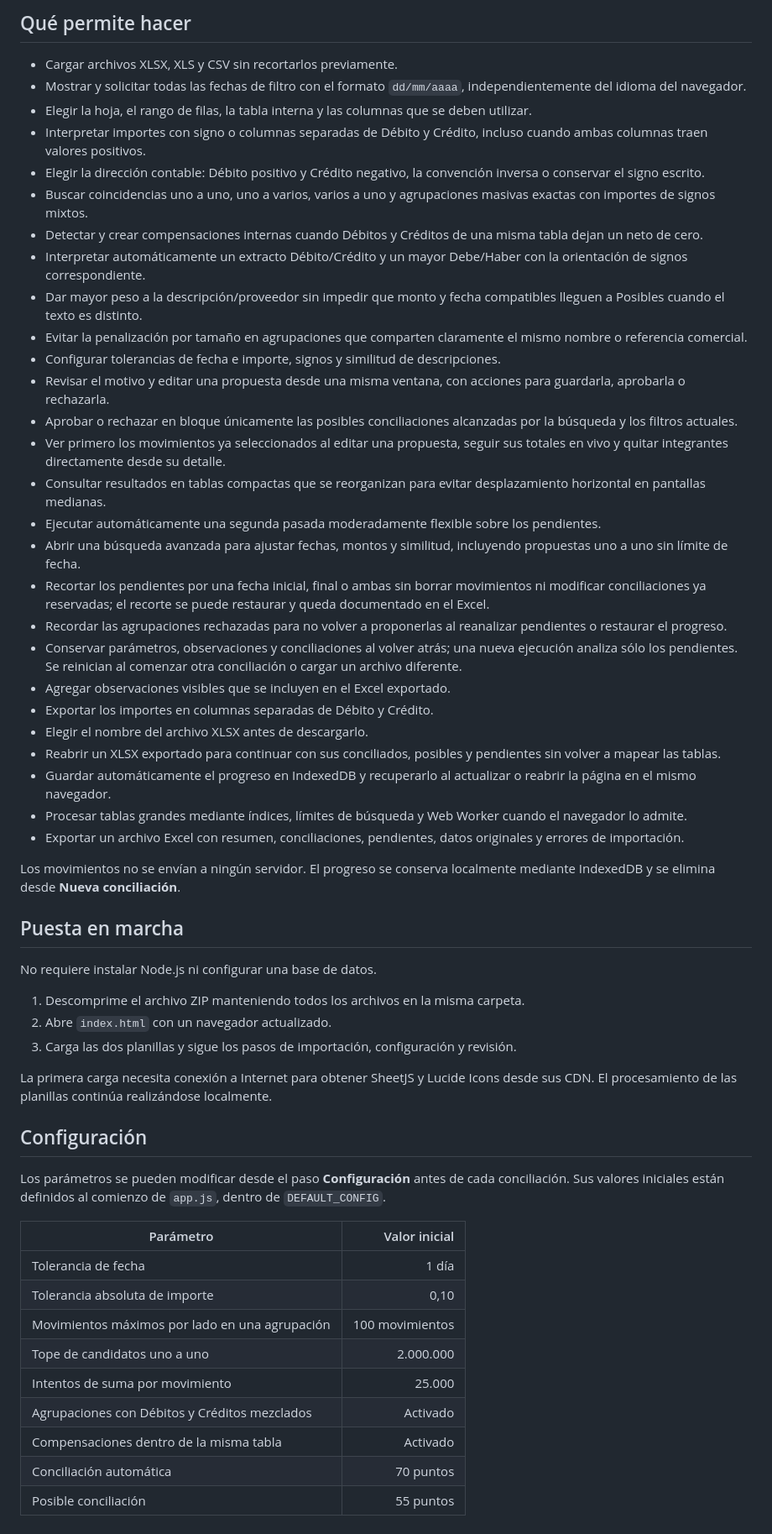
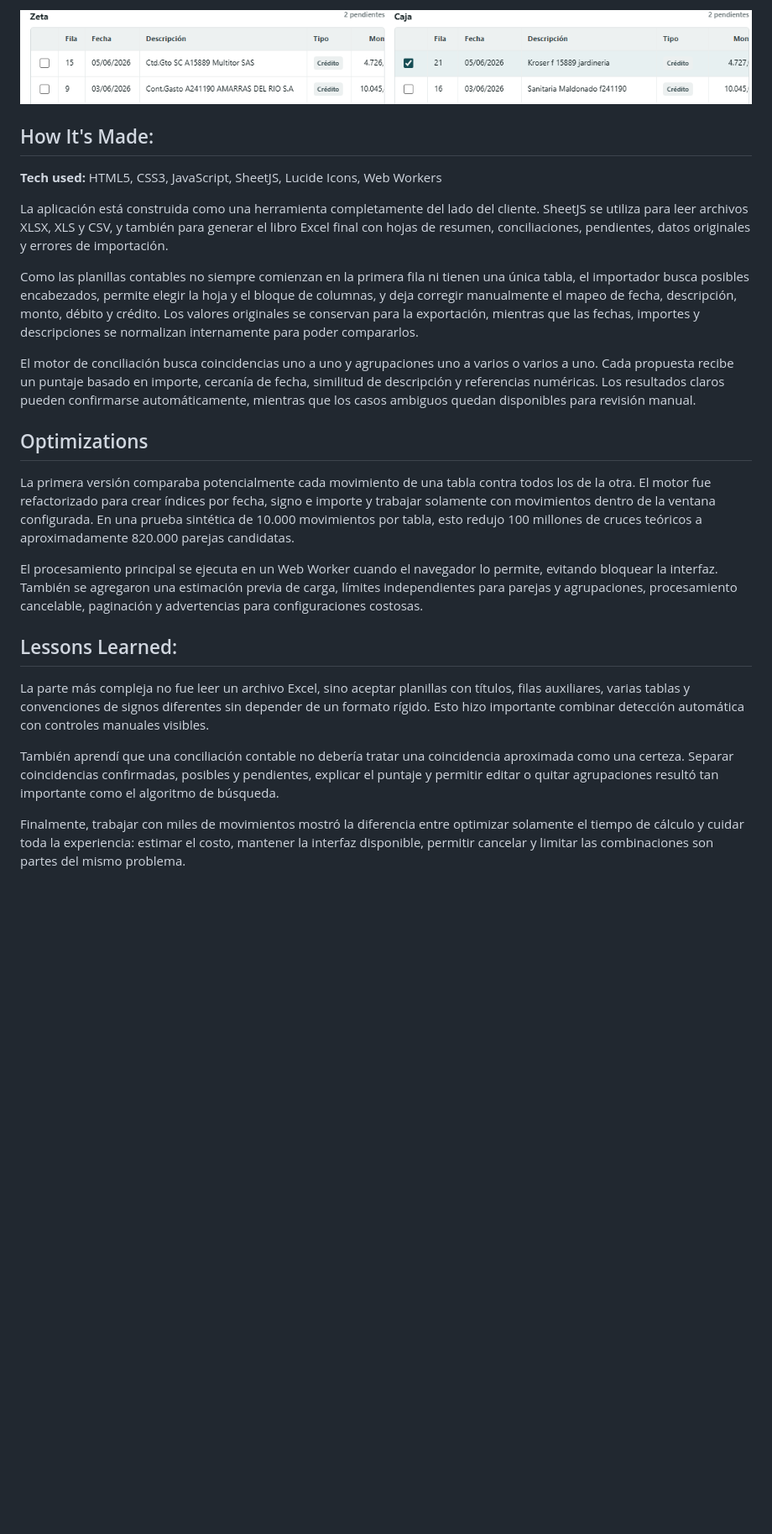
Before and after one commit to andresgonzalezarbildi/Conciliapp, a Markdown page: README.md, the part around one of its changes. Shown at 84% size. Drawn GitHub-style; blank space fills up the shorter version.

```diff
--- a/README.md
+++ b/README.md
@@ -6,58 +6,26 @@ Aplicación web para comparar movimientos de un sistema contable con una planill
 
-## Qué permite hacer
+![Vista de Conciliación contable](./conciliacion-contable.png)
 
-- Cargar archivos XLSX, XLS y CSV sin recortarlos previamente.
-- Mostrar y solicitar todas las fechas de filtro con el formato `dd/mm/aaaa`, independientemente del idioma del navegador.
-- Elegir la hoja, el rango de filas, la tabla interna y las columnas que se deben utilizar.
-- Interpretar importes con signo o columnas separadas de Débito y Crédito, incluso cuando ambas columnas traen valores positivos.
-- Elegir la dirección contable: Débito positivo y Crédito negativo, la convención inversa o conservar el signo escrito.
-- Buscar coincidencias uno a uno, uno a varios, varios a uno y agrupaciones masivas exactas con importes de signos mixtos.
-- Detectar y crear compensaciones internas cuando Débitos y Créditos de una misma tabla dejan un neto de cero.
-- Interpretar automáticamente un extracto Débito/Crédito y un mayor Debe/Haber con la orientación de signos correspondiente.
-- Dar mayor peso a la descripción/proveedor sin impedir que monto y fecha compatibles lleguen a Posibles cuando el texto es distinto.
-- Evitar la penalización por tamaño en agrupaciones que comparten claramente el mismo nombre o referencia comercial.
-- Configurar tolerancias de fecha e importe, signos y similitud de descripciones.
-- Revisar el motivo y editar una propuesta desde una misma ventana, con acciones para guardarla, aprobarla o rechazarla.
-- Aprobar o rechazar en bloque únicamente las posibles conciliaciones alcanzadas por la búsqueda y los filtros actuales.
-- Ver primero los movimientos ya seleccionados al editar una propuesta, seguir sus totales en vivo y quitar integrantes directamente desde su detalle.
-- Consultar resultados en tablas compactas que se reorganizan para evitar desplazamiento horizontal en pantallas medianas.
-- Ejecutar automáticamente una segunda pasada moderadamente flexible sobre los pendientes.
-- Abrir una búsqueda avanzada para ajustar fechas, montos y similitud, incluyendo propuestas uno a uno sin límite de fecha.
-- Recortar los pendientes por una fecha inicial, final o ambas sin borrar movimientos ni modificar conciliaciones ya reservadas; el recorte se puede restaurar y queda documentado en el Excel.
-- Recordar las agrupaciones rechazadas para no volver a proponerlas al reanalizar pendientes o restaurar el progreso.
-- Conservar parámetros, observaciones y conciliaciones al volver atrás; una nueva ejecución analiza sólo los pendientes. Se reinician al comenzar otra conciliación o cargar un archivo diferente.
-- Agregar observaciones visibles que se incluyen en el Excel exportado.
-- Exportar los importes en columnas separadas de Débito y Crédito.
-- Elegir el nombre del archivo XLSX antes de descargarlo.
-- Reabrir un XLSX exportado para continuar con sus conciliados, posibles y pendientes sin volver a mapear las tablas.
-- Guardar automáticamente el progreso en IndexedDB y recuperarlo al actualizar o reabrir la página en el mismo navegador.
-- Procesar tablas grandes mediante índices, límites de búsqueda y Web Worker cuando el navegador lo admite.
-- Exportar un archivo Excel con resumen, conciliaciones, pendientes, datos originales y errores de importación.
+## How It's Made:
 
-Los movimientos no se envían a ningún servidor. El progreso se conserva localmente mediante IndexedDB y se elimina desde **Nueva conciliación**.
+**Tech used:** HTML5, CSS3, JavaScript, SheetJS, Lucide Icons, Web Workers
 
-## Puesta en marcha
+La aplicación está construida como una herramienta completamente del lado del cliente. SheetJS se utiliza para leer archivos XLSX, XLS y CSV, y también para generar el libro Excel final con hojas de resumen, conciliaciones, pendientes, datos originales y errores de importación.
 
-No requiere instalar Node.js ni configurar una base de datos.
+Como las planillas contables no siempre comienzan en la primera fila ni tienen una única tabla, el importador busca posibles encabezados, permite elegir la hoja y el bloque de columnas, y deja corregir manualmente el mapeo de fecha, descripción, monto, débito y crédito. Los valores originales se conservan para la exportación, mientras que las fechas, importes y descripciones se normalizan internamente para poder compararlos.
 
-1. Descomprime el archivo ZIP manteniendo todos los archivos en la misma carpeta.
-2. Abre `index.html` con un navegador actualizado.
-3. Carga las dos planillas y sigue los pasos de importación, configuración y revisión.
+El motor de conciliación busca coincidencias uno a uno y agrupaciones uno a varios o varios a uno. Cada propuesta recibe un puntaje basado en importe, cercanía de fecha, similitud de descripción y referencias numéricas. Los resultados claros pueden confirmarse automáticamente, mientras que los casos ambiguos quedan disponibles para revisión manual.
 
-La primera carga necesita conexión a Internet para obtener SheetJS y Lucide Icons desde sus CDN. El procesamiento de las planillas continúa realizándose localmente.
+## Optimizations
 
-## Configuración
+La primera versión comparaba potencialmente cada movimiento de una tabla contra todos los de la otra. El motor fue refactorizado para crear índices por fecha, signo e importe y trabajar solamente con movimientos dentro de la ventana configurada. En una prueba sintética de 10.000 movimientos por tabla, esto redujo 100 millones de cruces teóricos a aproximadamente 820.000 parejas candidatas.
 
-Los parámetros se pueden modificar desde el paso **Configuración** antes de cada conciliación. Sus valores iniciales están definidos al comienzo de `app.js`, dentro de `DEFAULT_CONFIG`.
+El procesamiento principal se ejecuta en un Web Worker cuando el navegador lo permite, evitando bloquear la interfaz. También se agregaron una estimación previa de carga, límites independientes para parejas y agrupaciones, procesamiento cancelable, paginación y advertencias para configuraciones costosas.
 
-| Parámetro | Valor inicial |
-| --- | ---: |
-| Tolerancia de fecha | 1 día |
-| Tolerancia absoluta de importe | 0,10 |
-| Movimientos máximos por lado en una agrupación | 100 movimientos |
-| Tope de candidatos uno a uno | 2.000.000 |
-| Intentos de suma por movimiento | 25.000 |
-| Agrupaciones con Débitos y Créditos mezclados | Activado |
-| Compensaciones dentro de la misma tabla | Activado |
-| Conciliación automática | 70 puntos |
-| Posible conciliación | 55 puntos |
+## Lessons Learned:
+
+La parte más compleja no fue leer un archivo Excel, sino aceptar planillas con títulos, filas auxiliares, varias tablas y convenciones de signos diferentes sin depender de un formato rígido. Esto hizo importante combinar detección automática con controles manuales visibles.
+
+También aprendí que una conciliación contable no debería tratar una coincidencia aproximada como una certeza. Separar coincidencias confirmadas, posibles y pendientes, explicar el puntaje y permitir editar o quitar agrupaciones resultó tan importante como el algoritmo de búsqueda.
+
+Finalmente, trabajar con miles de movimientos mostró la diferencia entre optimizar solamente el tiempo de cálculo y cuidar toda la experiencia: estimar el costo, mantener la interfaz disponible, permitir cancelar y limitar las combinaciones son partes del mismo problema.
```
Also changed, not shown: other parts of README.md (+2 -2 lines).
